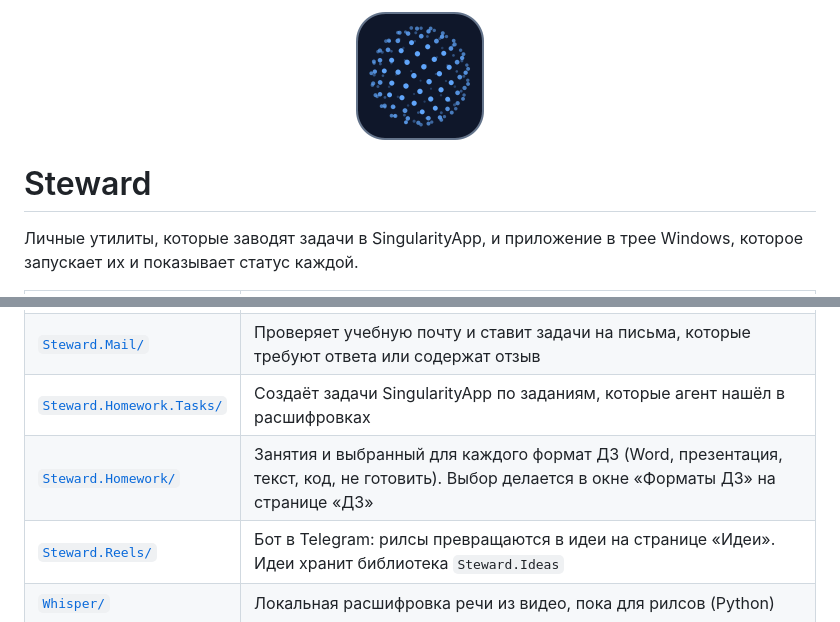
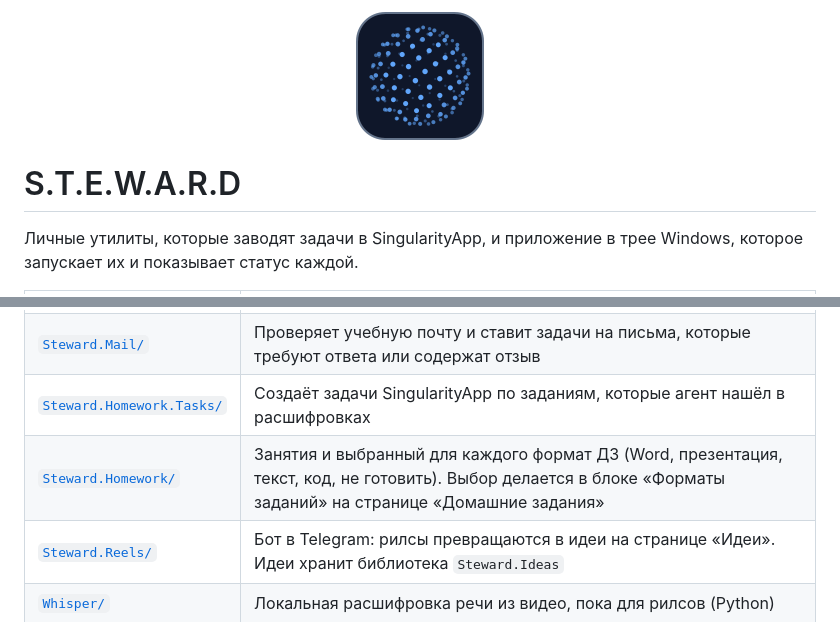
Before and after one commit to Dgrabovets/S.T.E.W.A.R.D, a Markdown page: README.md, 2 parts joined by grey strips. Rendered like a GitHub page; pictures changed too: docs/logo.png.

```diff
--- a/README.md
+++ b/README.md
@@ -3,6 +3,6 @@
 </p>
 
-# Steward
+# S.T.E.W.A.R.D
 
 Личные утилиты, которые заводят задачи в SingularityApp, и приложение в трее Windows, которое запускает их и показывает статус каждой.
 
@@ -13,7 +13,7 @@
 | [`Steward.Schedule/`](Steward.Schedule/README.md) | Переносит расписание из Google Таблицы в задачи. Работает в Docker. Библиотеки: `Steward.Schedule.Core` и `Steward.Schedule.Shared` |
 | [`Steward.Mail/`](Steward.Mail/README.md) | Проверяет учебную почту и ставит задачи на письма, которые требуют ответа или содержат отзыв |
 | [`Steward.Homework.Tasks/`](Steward.Homework.Tasks/README.md) | Создаёт задачи SingularityApp по заданиям, которые агент нашёл в расшифровках |
-| [`Steward.Homework/`](Steward.Homework/README.md) | Занятия и выбранный для каждого формат ДЗ (Word, презентация, текст, код, не готовить). Выбор делается в окне «Форматы ДЗ» на странице «ДЗ» |
+| [`Steward.Homework/`](Steward.Homework/README.md) | Занятия и выбранный для каждого формат ДЗ (Word, презентация, текст, код, не готовить). Выбор делается в блоке «Форматы заданий» на странице «Домашние задания» |
 | [`Steward.Reels/`](Steward.Reels/README.md) | Бот в Telegram: рилсы превращаются в идеи на странице «Идеи». Идеи хранит библиотека `Steward.Ideas` |
 | [`Whisper/`](Whisper/README.md) | Локальная расшифровка речи из видео, пока для рилсов (Python) |
 | `tests/` | Тесты: `Steward.Tests`, `Steward.Status.Tests`, `Steward.Schedule.Tests`, `Steward.Mail.Tests`, `Steward.Reels.Tests` |
```
Also changed, not shown: other parts of README.md (+1 -1 lines), Steward/README.md (+1 -1 lines), docs/social-preview.png, 9 other files.
